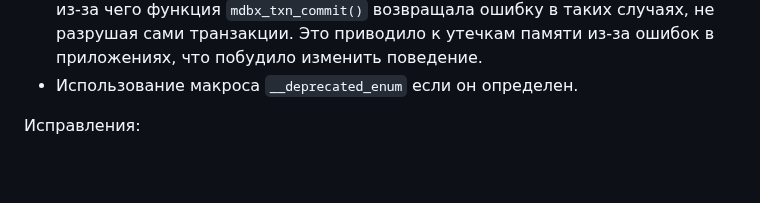
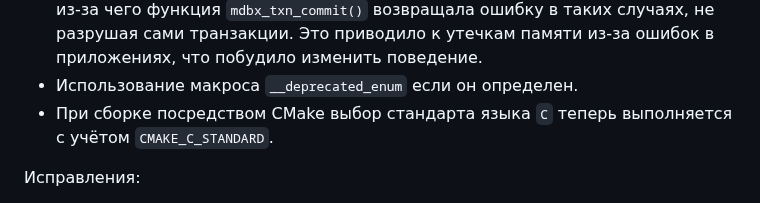
Before and after one commit to erthink/libmdbx, a Markdown page: ChangeLog.md, the part around the change. GitHub-like rendering; blank space fills up the shorter version.

Commit message:
mdbx: дополнение ChangeLog.

```diff
--- a/ChangeLog.md
+++ b/ChangeLog.md
@@ -44,6 +44,7 @@ and [by Yandex](https://translated.turbopages.org/proxy_u/ru-en.en/https/gitflic
    функция `mdbx_txn_commit()` возвращала ошибку в таких случаях, не разрушая сами транзакции.
    Это приводило к утечкам памяти из-за ошибок в приложениях, что побудило изменить поведение.
  - Использование макроса `__deprecated_enum` если он определен.
+ - При сборке посредством CMake выбор стандарта языка `C` теперь выполняется с учётом `CMAKE_C_STANDARD`.
 
 Исправления:
 
```
